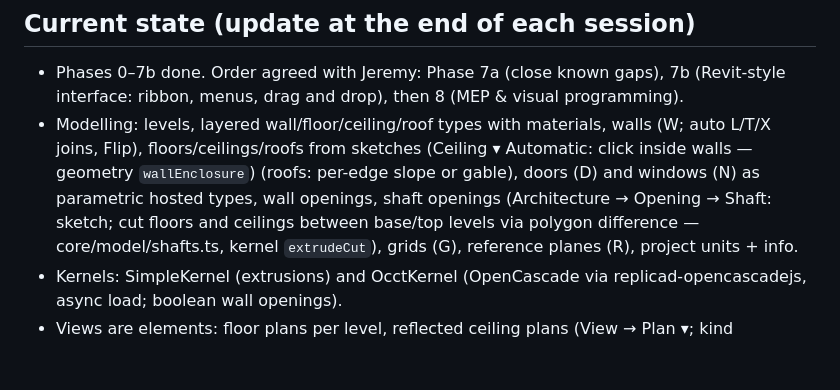
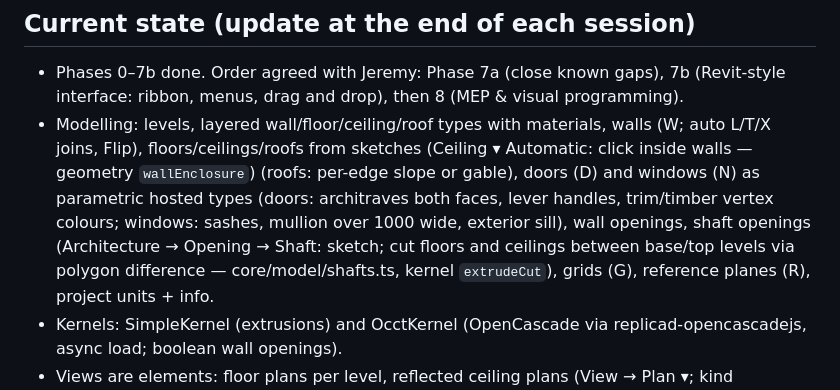
Before and after one commit to jmcareysmith/open-bim, a Markdown page: CLAUDE.md, the part around the change. Rendered like a GitHub page; blank space fills up the shorter version.

Commit message:
Docs: door and window detail
Co-Authored-By: Claude Opus 5.5 <noreply@anthropic.com>

```diff
--- a/CLAUDE.md
+++ b/CLAUDE.md
@@ -41,7 +41,8 @@ Owner: Jeremy (NZ, construction/property). Prefers concise communication.
   interface: ribbon, menus, drag and drop), then 8 (MEP & visual programming).
 - Modelling: levels, layered wall/floor/ceiling/roof types with materials, walls (W; auto L/T/X joins,
   Flip), floors/ceilings/roofs from sketches (Ceiling ▾ Automatic: click inside walls — geometry `wallEnclosure`) (roofs: per-edge slope or gable), doors (D) and windows (N)
-  as parametric hosted types, wall openings, shaft openings (Architecture → Opening → Shaft: sketch; cut floors and
+  as parametric hosted types (doors: architraves both faces, lever handles, trim/timber vertex colours; windows:
+  sashes, mullion over 1000 wide, exterior sill), wall openings, shaft openings (Architecture → Opening → Shaft: sketch; cut floors and
   ceilings between base/top levels via polygon difference — core/model/shafts.ts, kernel `extrudeCut`), grids (G), reference planes (R), project units + info.
 - Kernels: SimpleKernel (extrusions) and OcctKernel (OpenCascade via replicad-opencascadejs, async load;
   boolean wall openings).
```
Also changed, not shown: docs/REVIT_FEATURE_MAP.md (+1 -1 lines).
